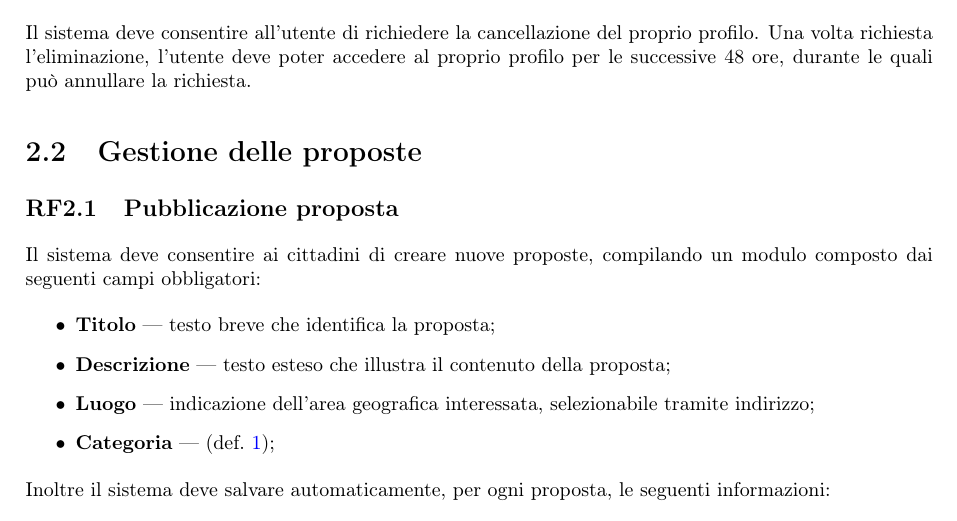
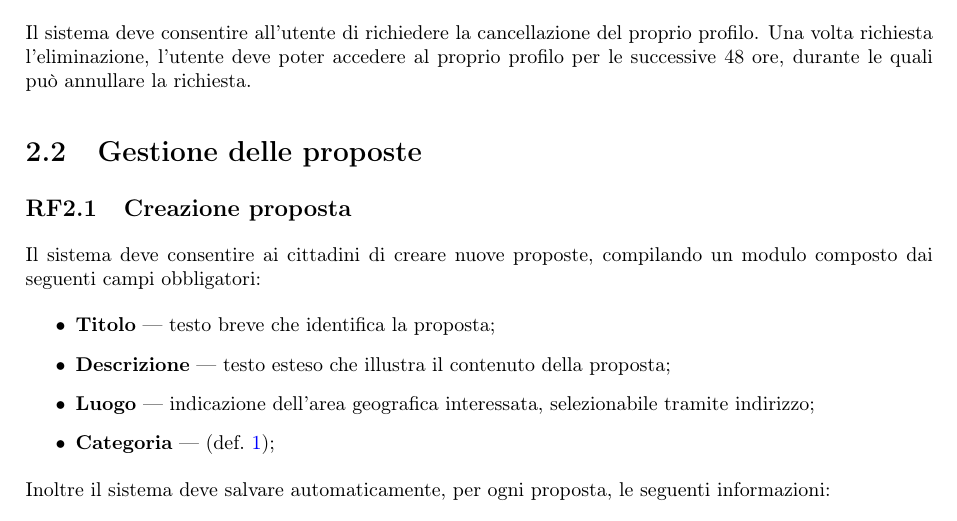
Before and after one commit to Trento-Decide/Deliverable-1, a LaTeX document (deliverable-1.tex, which reads chapters/ch2.tex): part of page 8 of 32, cut so that both start at the same text. Compiled offline with pdfLaTeX.

Commit message:
cambiamenti 2

```diff
--- a/chapters/ch2.tex
+++ b/chapters/ch2.tex
@@ -45,7 +45,7 @@ Una volta richiesta l’eliminazione, l’utente deve poter accedere al proprio
 
 \section{Gestione delle proposte}
 
-\subsection{Pubblicazione proposta} \label{sec:creazioneproposta}
+\subsection{Creazione proposta} \label{sec:creazioneproposta}
 Il sistema deve consentire ai cittadini di creare nuove proposte, compilando un modulo composto dai seguenti campi obbligatori:
 \begin{itemize}
     \item \textbf{Titolo} — testo breve che identifica la proposta;
```
Also changed, not shown: chapters/ch5.tex (+0 -9 lines).
